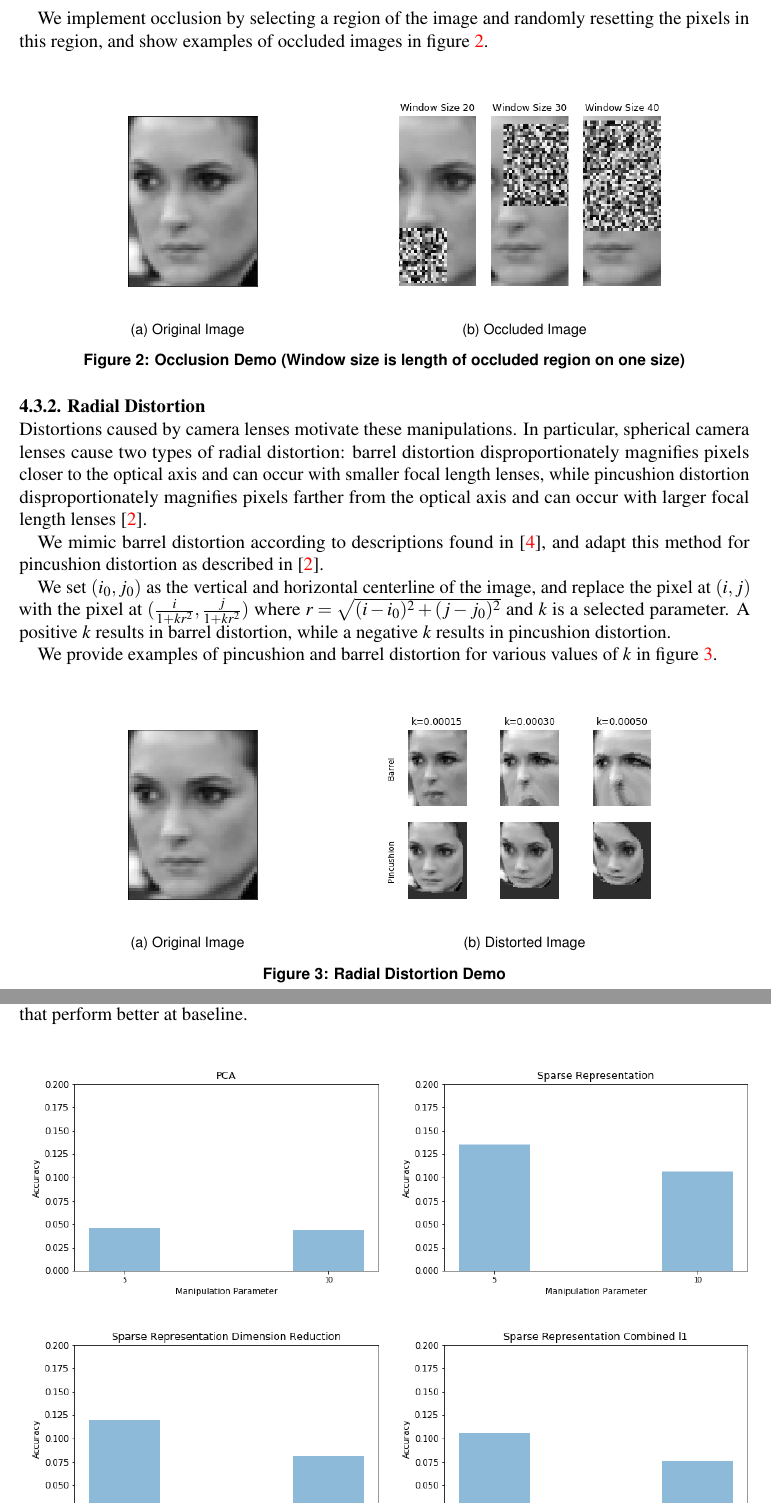
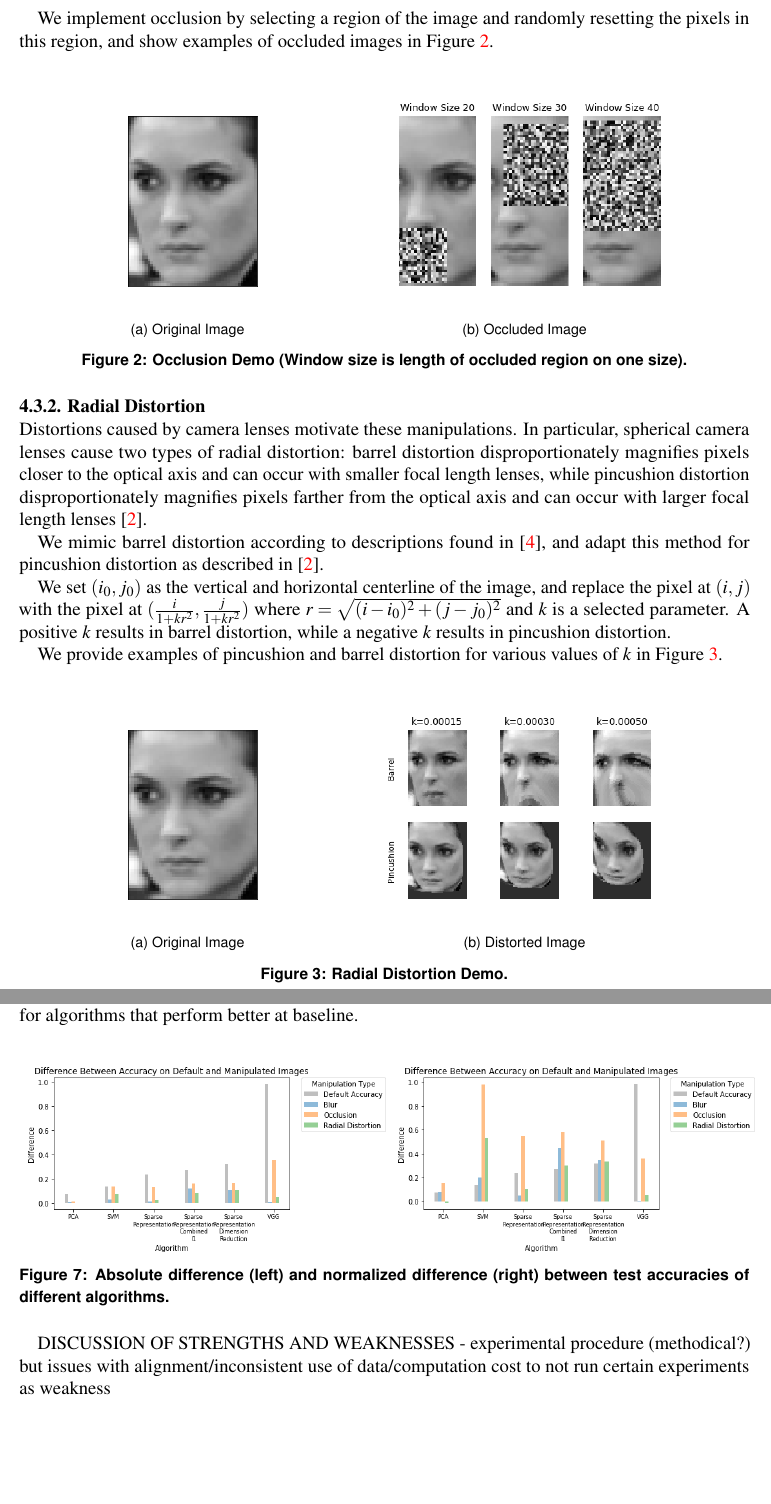
Before and after one commit to cchen23/COS429_final_project, a LaTeX document (written/written_report.tex): two parts of pages 4 and 7 of 9 before the commit and two parts of pages 4 and 7 of 10 after it, joined at a grey line, cut so that both start at the same text, the shorter picture padded with empty space. Compiled offline with pdfLaTeX.

Commit message:
Add difference graphs

```diff
--- a/written/written_report.tex
+++ b/written/written_report.tex
@@ -93,12 +93,12 @@ For each test descriptor $w$, we calculate its cosine similarity to each trainin
 \subsubsection{Occlusion}\hspace*{\fill} \\
 The tendency for external objects to hide parts of people's faces in images motivates this manipulation. For instance, a large hat or physically faded spots on an image could hide part of someone's face, but we should still recognize the image as the same person.
 
-We implement occlusion by selecting a region of the image and randomly resetting the pixels in this region, and show examples of occluded images in figure \ref{fig:manipulationdemo_occlusion}.
+We implement occlusion by selecting a region of the image and randomly resetting the pixels in this region, and show examples of occluded images in Figure \ref{fig:manipulationdemo_occlusion}.
 
 \begin{figure}[!htb]
 \subfloat[Original Image]{\includegraphics[width = 3in]{../figures/manipulationdemo_none}}
 \subfloat[Occluded Image]{\includegraphics[width = 3in]{../figures/manipulationdemo_occlusion}}
-\caption{Occlusion Demo (Window size is length of occluded region on one size)}
+\caption{Occlusion Demo (Window size is length of occluded region on one size).}
 \label{fig:manipulationdemo_occlusion}
 \end{figure}
 
@@ -109,12 +109,12 @@ We mimic barrel distortion according to descriptions found in \cite{gribbon_real
 
 We set $(i_0,j_0)$ as the vertical and horizontal centerline of the image, and replace the pixel at $(i,j)$ with the pixel at $(\frac{i}{1+kr^2},\frac{j}{1+kr^2})$ where $r=\sqrt{(i-i_0)^2+(j-j_0)^2}$ and $k$ is a selected parameter. A positive $k$ results in barrel distortion, while a negative $k$ results in pincushion distortion.
 
-We provide examples of pincushion and barrel distortion for various values of $k$ in figure \ref{fig:manipulationdemo_radial}.
+We provide examples of pincushion and barrel distortion for various values of $k$ in Figure \ref{fig:manipulationdemo_radial}.
 
 \begin{figure}[!htb]
 \subfloat[Original Image]{\includegraphics[width = 3in]{../figures/manipulationdemo_none}}
 \subfloat[Distorted Image]{\includegraphics[width = 3in]{../figures/manipulationdemo_radial}}
-\caption{Radial Distortion Demo}
+\caption{Radial Distortion Demo.}
 \label{fig:manipulationdemo_radial}
 \end{figure}
 
@@ -162,7 +162,19 @@ Further adjustments were made to the VGG-FACE network that produced varying resu
 \label{fig:vgg_nonmanipulated}
 \end{figure}
 
-With manipulations, however, we find support for image manipulations equalizing face recognition ability. Figures \ref{} show test accuracies for each algorithm for each type of image manipulation. As images are occluded by increasing areas, more blurred, or more radially distorted, the test accuracies drop for each algorithm. However, the VGG-FACE algorithm displays the greatest absolute accuracy drop across different parameters of manipulation, as shown in Figure \ref{}. In order to compare the change in accuracy across manipulation parameters and different algorithms, we normalize the difference with the baseline accuracies, as shown in Figure \ref{}. The normalized differences indicate that image manipulations does not impair face recognition accuracy for algorithms that perform better at baseline.
+With manipulations, however, we find support for image manipulations equalizing face recognition ability. Figures \ref{} show test accuracies for each algorithm for each type of image manipulation. As images are occluded by increasing areas, more blurred, or more radially distorted, the test accuracies drop for each algorithm. However, the VGG-FACE algorithm displays the greatest absolute accuracy drop across different parameters of manipulation, as shown in the left of Figure \ref{fig:results_diff}. In order to compare the change in accuracy across manipulation parameters and different algorithms, we normalize the difference with the baseline accuracies, as shown in the right of Figure \ref{fig:results_diff}. The normalized differences indicate that image manipulations does not impair face recognition accuracy for algorithms that perform better at baseline.
+
+\begin{figure}[ht]
+\centering
+\subfloat{
+\includegraphics[width=0.5\textwidth]{../figures/results_plots/manipulation_impact_difference.png}}
+\subfloat{
+\includegraphics[width=0.5\textwidth]{../figures/results_plots/manipulation_impact_normalizeddifference.png}}
+\caption{Absolute difference (left) and normalized difference (right) between test accuracies of different algorithms.}
+\label{fig:results_diff}
+\end{figure}
+
+DISCUSSION OF STRENGTHS AND WEAKNESSES - experimental procedure (methodical?) but issues with alignment/inconsistent use of data/computation cost to not run certain experiments as weakness
 
 \begin{figure}
 \centering
```
Also changed, not shown: written/written_report.tex (10 more changed lines).
